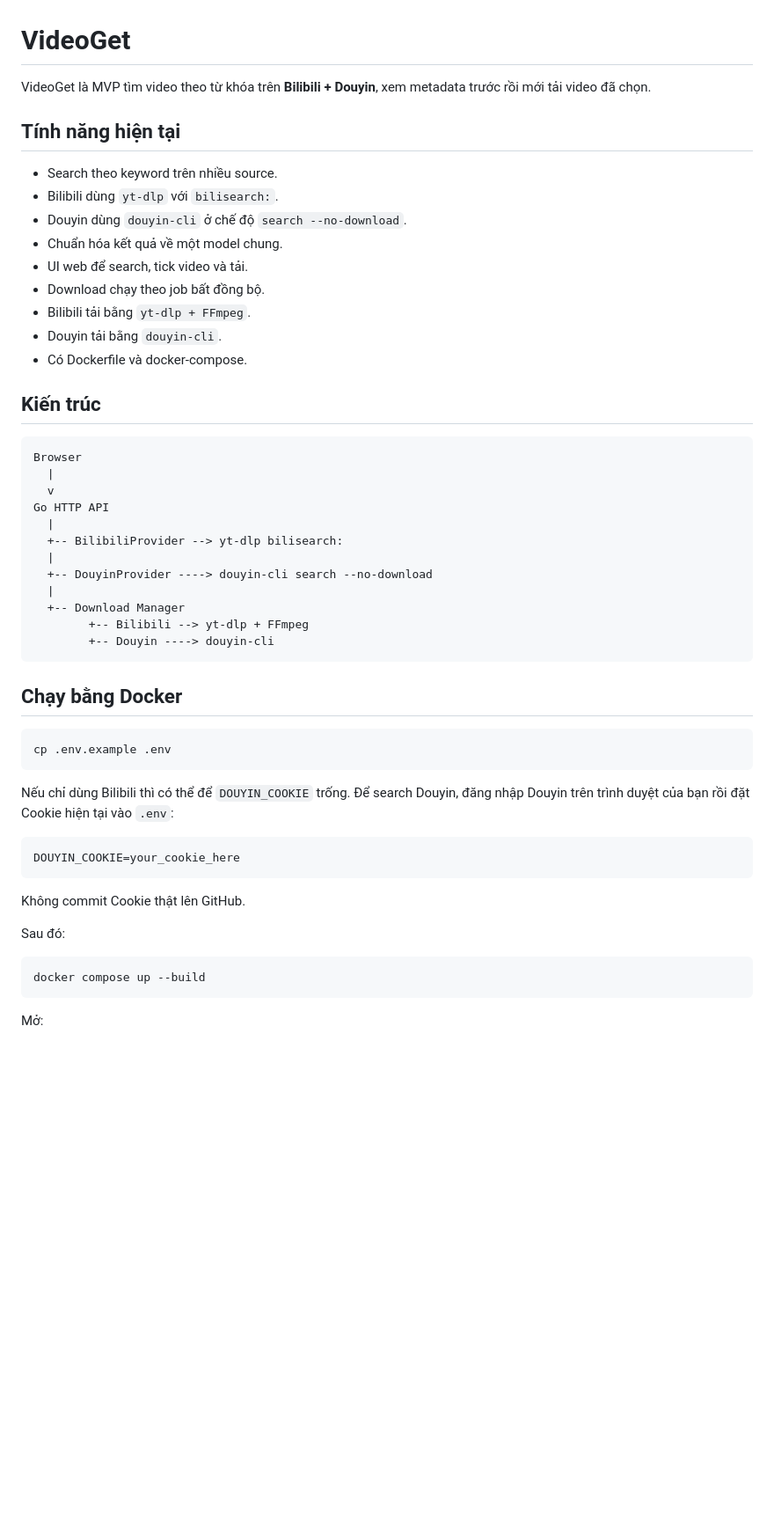
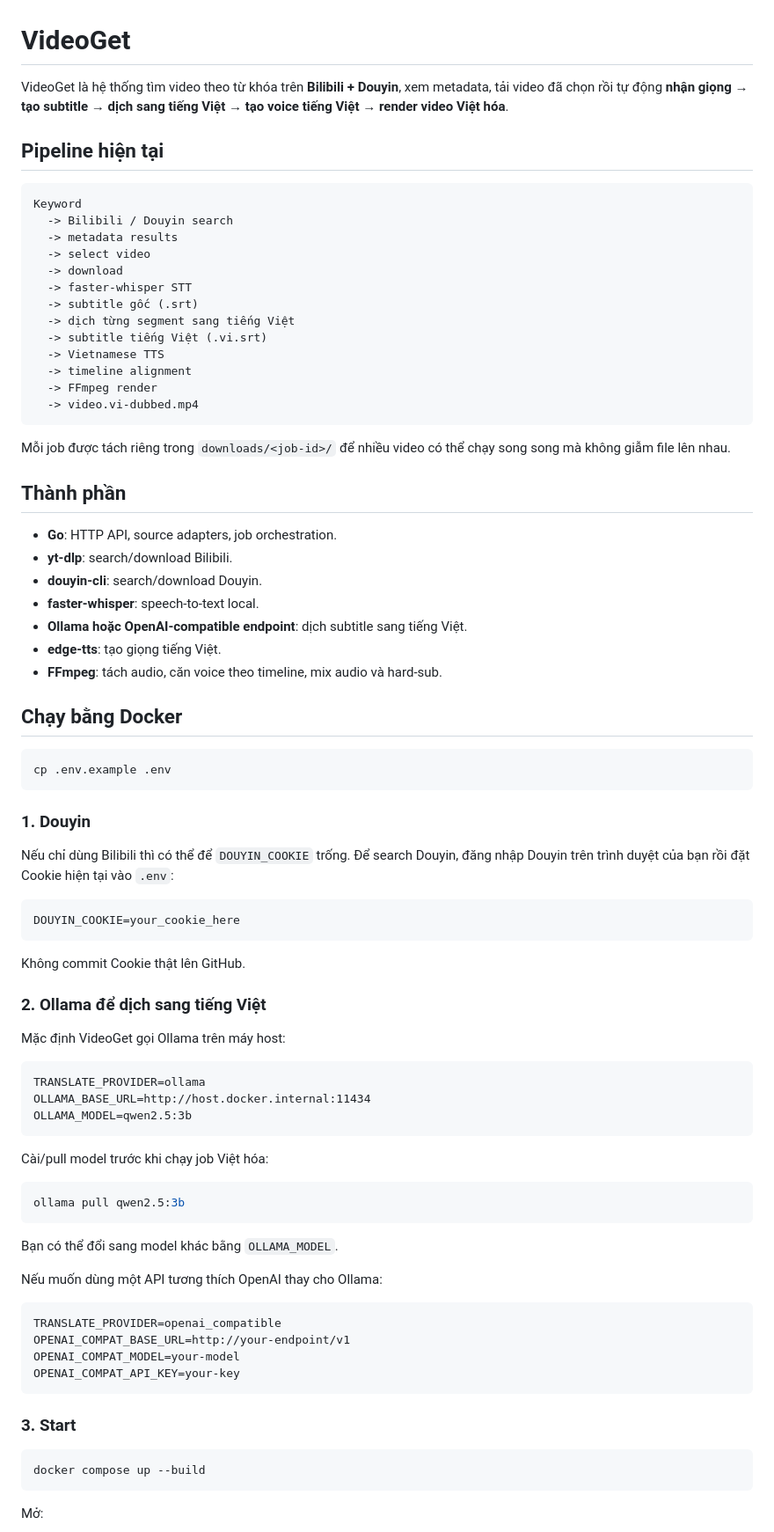
Before and after one commit to Loccao102/VideoGet, a Markdown page: README.md, the part around one of its changes. Shown at 88% size. Drawn GitHub-style; blank space fills up the shorter version.

Commit message:
docs: document automatic Vietnamese subtitle and dubbing pipeline

````diff
--- a/README.md
+++ b/README.md
@@ -1,41 +1,44 @@
 # VideoGet
 
-VideoGet là MVP tìm video theo từ khóa trên **Bilibili + Douyin**, xem metadata trước rồi mới tải video đã chọn.
+VideoGet là hệ thống tìm video theo từ khóa trên **Bilibili + Douyin**, xem metadata, tải video đã chọn rồi tự động **nhận giọng → tạo subtitle → dịch sang tiếng Việt → tạo voice tiếng Việt → render video Việt hóa**.
 
-## Tính năng hiện tại
-
-- Search theo keyword trên nhiều source.
-- Bilibili dùng `yt-dlp` với `bilisearch:`.
-- Douyin dùng `douyin-cli` ở chế độ `search --no-download`.
-- Chuẩn hóa kết quả về một model chung.
-- UI web để search, tick video và tải.
-- Download chạy theo job bất đồng bộ.
-- Bilibili tải bằng `yt-dlp + FFmpeg`.
-- Douyin tải bằng `douyin-cli`.
-- Có Dockerfile và docker-compose.
-
-## Kiến trúc
+## Pipeline hiện tại
 
 ```text
-Browser
-  |
-  v
-Go HTTP API
-  |
-  +-- BilibiliProvider --> yt-dlp bilisearch:
-  |
-  +-- DouyinProvider ----> douyin-cli search --no-download
-  |
-  +-- Download Manager
-        +-- Bilibili --> yt-dlp + FFmpeg
-        +-- Douyin ----> douyin-cli
+Keyword
+  -> Bilibili / Douyin search
+  -> metadata results
+  -> select video
+  -> download
+  -> faster-whisper STT
+  -> subtitle gốc (.srt)
+  -> dịch từng segment sang tiếng Việt
+  -> subtitle tiếng Việt (.vi.srt)
+  -> Vietnamese TTS
+  -> timeline alignment
+  -> FFmpeg render
+  -> video.vi-dubbed.mp4
 ```
+
+Mỗi job được tách riêng trong `downloads/<job-id>/` để nhiều video có thể chạy song song mà không giẫm file lên nhau.
+
+## Thành phần
+
+- **Go**: HTTP API, source adapters, job orchestration.
+- **yt-dlp**: search/download Bilibili.
+- **douyin-cli**: search/download Douyin.
+- **faster-whisper**: speech-to-text local.
+- **Ollama hoặc OpenAI-compatible endpoint**: dịch subtitle sang tiếng Việt.
+- **edge-tts**: tạo giọng tiếng Việt.
+- **FFmpeg**: tách audio, căn voice theo timeline, mix audio và hard-sub.
 
 ## Chạy bằng Docker
 
 ```bash
 cp .env.example .env
 ```
+
+### 1. Douyin
 
 Nếu chỉ dùng Bilibili thì có thể để `DOUYIN_COOKIE` trống. Để search Douyin, đăng nhập Douyin trên trình duyệt của bạn rồi đặt Cookie hiện tại vào `.env`:
 
@@ -45,7 +48,34 @@ DOUYIN_COOKIE=your_cookie_here
 
 Không commit Cookie thật lên GitHub.
 
-Sau đó:
+### 2. Ollama để dịch sang tiếng Việt
+
+Mặc định VideoGet gọi Ollama trên máy host:
+
+```dotenv
+TRANSLATE_PROVIDER=ollama
+OLLAMA_BASE_URL=http://host.docker.internal:11434
+OLLAMA_MODEL=qwen2.5:3b
+```
+
+Cài/pull model trước khi chạy job Việt hóa:
+
+```bash
+ollama pull qwen2.5:3b
+```
+
+Bạn có thể đổi sang model khác bằng `OLLAMA_MODEL`.
+
+Nếu muốn dùng một API tương thích OpenAI thay cho Ollama:
+
+```dotenv
+TRANSLATE_PROVIDER=openai_compatible
+OPENAI_COMPAT_BASE_URL=http://your-endpoint/v1
+OPENAI_COMPAT_MODEL=your-model
+OPENAI_COMPAT_API_KEY=your-key
+```
+
+### 3. Start
 
 ```bash
 docker compose up --build
````
Also changed, not shown: other parts of README.md (+93 -25 lines).
